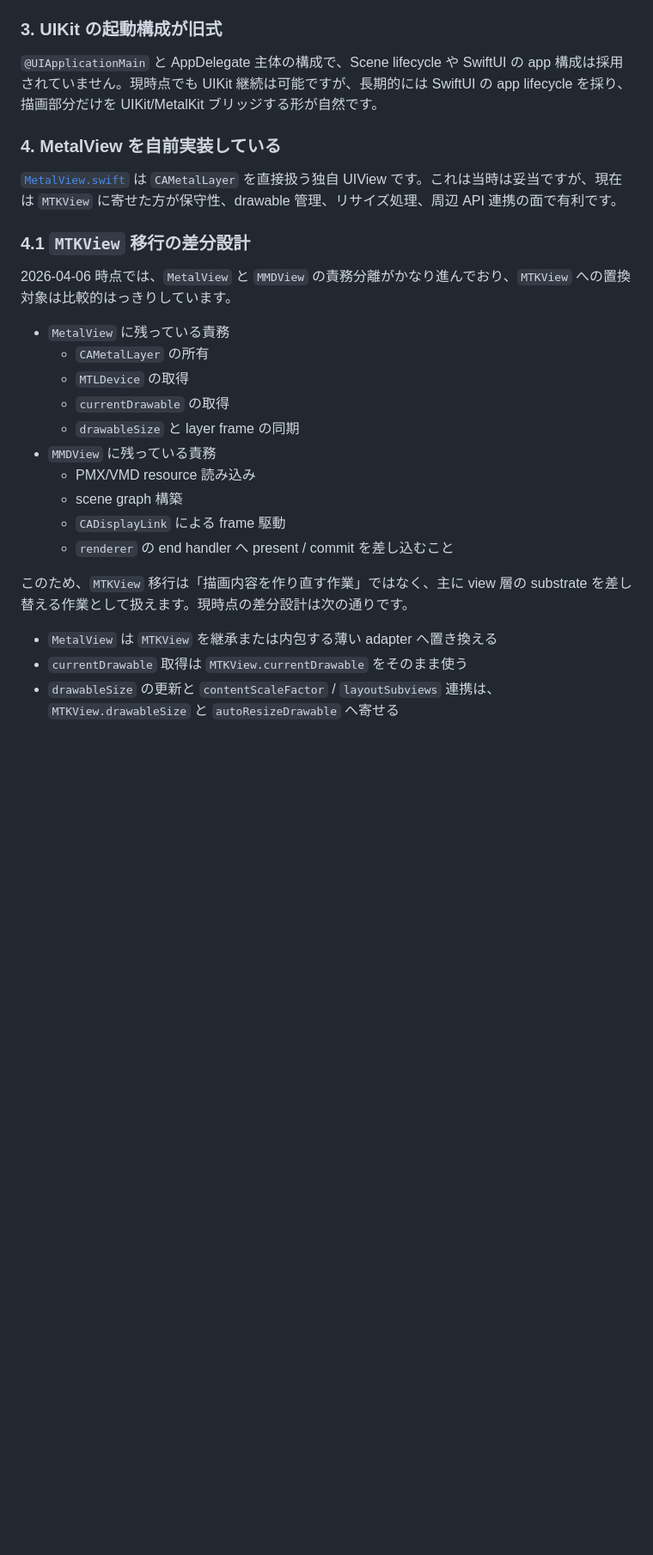
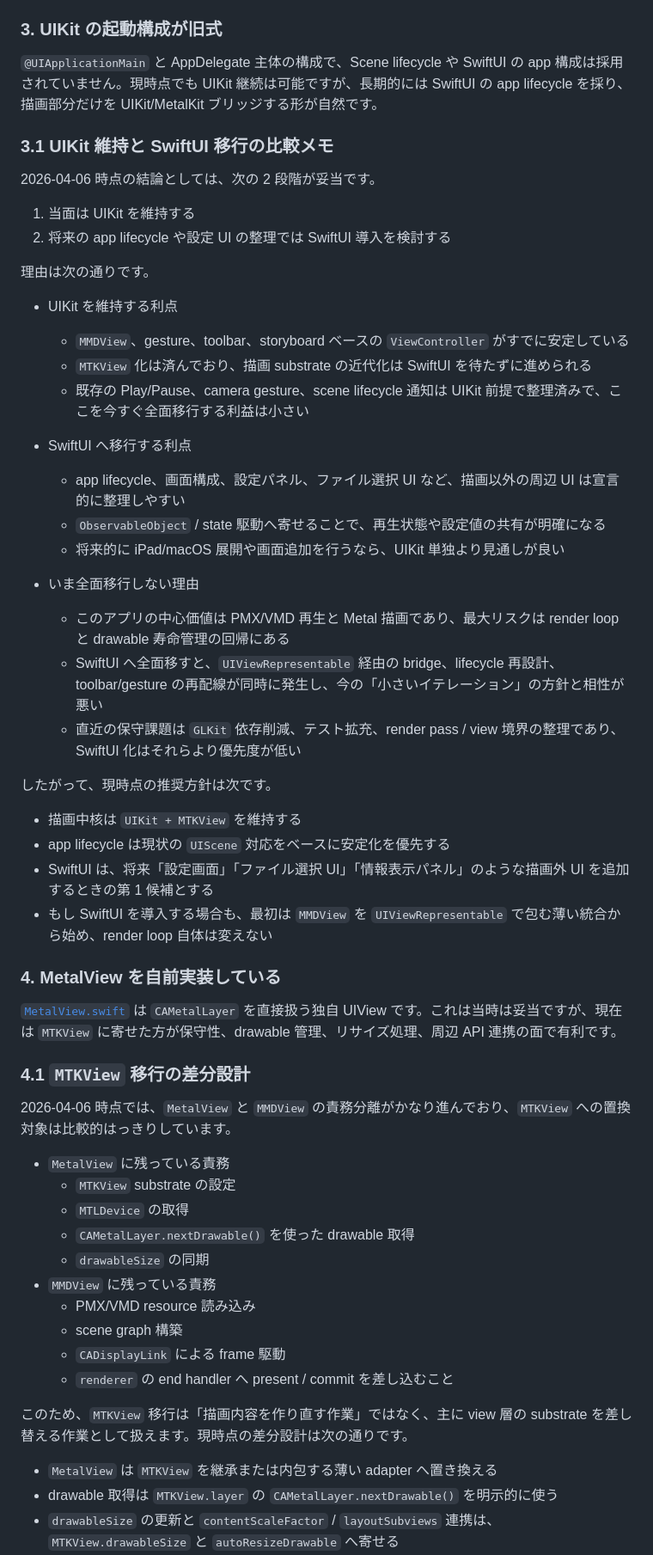
Before and after one commit to blackspotbear/MMDViewer, a Markdown page: docs/project-goals-and-findings.md, the part around the change. Shown at 86% size. Rendered like a GitHub page; blank space fills up the shorter version.

Commit message:
Document UIKit and SwiftUI migration guidance

```diff
--- a/docs/project-goals-and-findings.md
+++ b/docs/project-goals-and-findings.md
@@ -121,6 +121,37 @@ Apple の公開資料では、OpenGL ES は iOS 12 で deprecated とされ、GL
 
 `@UIApplicationMain` と AppDelegate 主体の構成で、Scene lifecycle や SwiftUI の app 構成は採用されていません。現時点でも UIKit 継続は可能ですが、長期的には SwiftUI の app lifecycle を採り、描画部分だけを UIKit/MetalKit ブリッジする形が自然です。
 
+### 3.1 UIKit 維持と SwiftUI 移行の比較メモ
+
+2026-04-06 時点の結論としては、次の 2 段階が妥当です。
+
+1. 当面は UIKit を維持する
+2. 将来の app lifecycle や設定 UI の整理では SwiftUI 導入を検討する
+
+理由は次の通りです。
+
+- UIKit を維持する利点
+  - `MMDView`、gesture、toolbar、storyboard ベースの `ViewController` がすでに安定している
+  - `MTKView` 化は済んでおり、描画 substrate の近代化は SwiftUI を待たずに進められる
+  - 既存の Play/Pause、camera gesture、scene lifecycle 通知は UIKit 前提で整理済みで、ここを今すぐ全面移行する利益は小さい
+
+- SwiftUI へ移行する利点
+  - app lifecycle、画面構成、設定パネル、ファイル選択 UI など、描画以外の周辺 UI は宣言的に整理しやすい
+  - `ObservableObject` / state 駆動へ寄せることで、再生状態や設定値の共有が明確になる
+  - 将来的に iPad/macOS 展開や画面追加を行うなら、UIKit 単独より見通しが良い
+
+- いま全面移行しない理由
+  - このアプリの中心価値は PMX/VMD 再生と Metal 描画であり、最大リスクは render loop と drawable 寿命管理の回帰にある
+  - SwiftUI へ全面移すと、`UIViewRepresentable` 経由の bridge、lifecycle 再設計、toolbar/gesture の再配線が同時に発生し、今の「小さいイテレーション」の方針と相性が悪い
+  - 直近の保守課題は `GLKit` 依存削減、テスト拡充、render pass / view 境界の整理であり、SwiftUI 化はそれらより優先度が低い
+
+したがって、現時点の推奨方針は次です。
+
+- 描画中核は `UIKit + MTKView` を維持する
+- app lifecycle は現状の `UIScene` 対応をベースに安定化を優先する
+- SwiftUI は、将来「設定画面」「ファイル選択 UI」「情報表示パネル」のような描画外 UI を追加するときの第 1 候補とする
+- もし SwiftUI を導入する場合も、最初は `MMDView` を `UIViewRepresentable` で包む薄い統合から始め、render loop 自体は変えない
+
 ### 4. MetalView を自前実装している
 
 [`MetalView.swift`](/Users/kmi/devel/MMDViewer/MMDViewer/MetalView.swift) は `CAMetalLayer` を直接扱う独自 UIView です。これは当時は妥当ですが、現在は `MTKView` に寄せた方が保守性、drawable 管理、リサイズ処理、周辺 API 連携の面で有利です。
@@ -130,10 +161,10 @@ Apple の公開資料では、OpenGL ES は iOS 12 で deprecated とされ、GL
 2026-04-06 時点では、`MetalView` と `MMDView` の責務分離がかなり進んでおり、`MTKView` への置換対象は比較的はっきりしています。
 
 - `MetalView` に残っている責務
-  - `CAMetalLayer` の所有
+  - `MTKView` substrate の設定
   - `MTLDevice` の取得
-  - `currentDrawable` の取得
-  - `drawableSize` と layer frame の同期
+  - `CAMetalLayer.nextDrawable()` を使った drawable 取得
+  - `drawableSize` の同期
 - `MMDView` に残っている責務
   - PMX/VMD resource 読み込み
   - scene graph 構築
@@ -143,7 +174,7 @@ Apple の公開資料では、OpenGL ES は iOS 12 で deprecated とされ、GL
 このため、`MTKView` 移行は「描画内容を作り直す作業」ではなく、主に view 層の substrate を差し替える作業として扱えます。現時点の差分設計は次の通りです。
 
 - `MetalView` は `MTKView` を継承または内包する薄い adapter へ置き換える
-- `currentDrawable` 取得は `MTKView.currentDrawable` をそのまま使う
+- drawable 取得は `MTKView.layer` の `CAMetalLayer.nextDrawable()` を明示的に使う
 - `drawableSize` の更新と `contentScaleFactor` / `layoutSubviews` 連携は、`MTKView.drawableSize` と `autoResizeDrawable` へ寄せる
 - `device` 初期化は `MTLCreateSystemDefaultDevice()` を `MTKView.device` へ直接設定する形に寄せる
 - `renderer` / `pass` / `Traverser` / `PMXObject` は、`drawable` と pixel format の取得元以外は原則そのまま残す
```
Also changed, not shown: docs/work-plan.md (+2 -1 lines).
